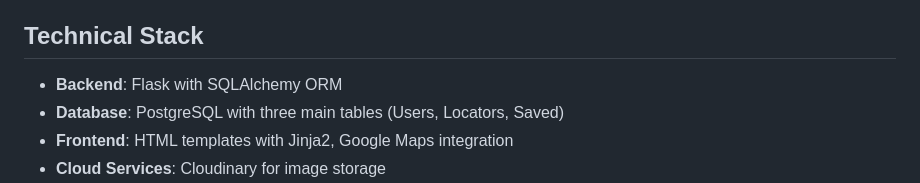
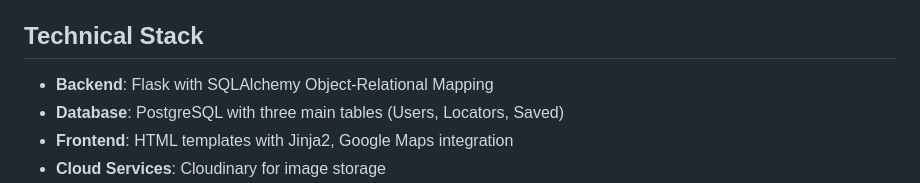
Before and after one commit to Crenshaw3000/Fireball-project, a Markdown page: README.md, the part around the change. GitHub-like rendering.

```diff
--- a/README.md
+++ b/README.md
@@ -64,7 +64,7 @@ This is a **Flask web application** that tracks and visualizes meteor fireball d
 
 ## Technical Stack
 
-- **Backend**: Flask with SQLAlchemy ORM
+- **Backend**: Flask with SQLAlchemy Object-Relational Mapping
 - **Database**: PostgreSQL with three main tables (Users, Locators, Saved)
 - **Frontend**: HTML templates with Jinja2, Google Maps integration
 - **Cloud Services**: Cloudinary for image storage
```
